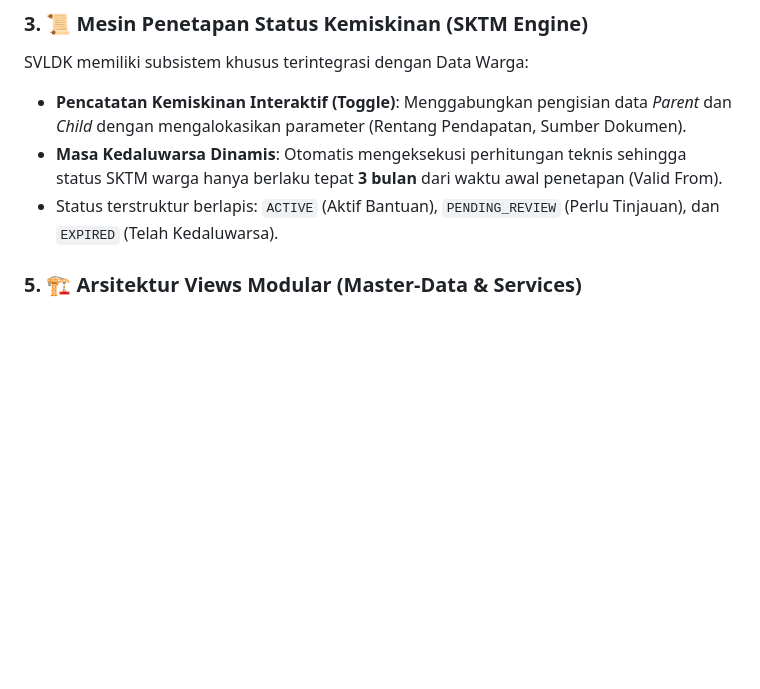
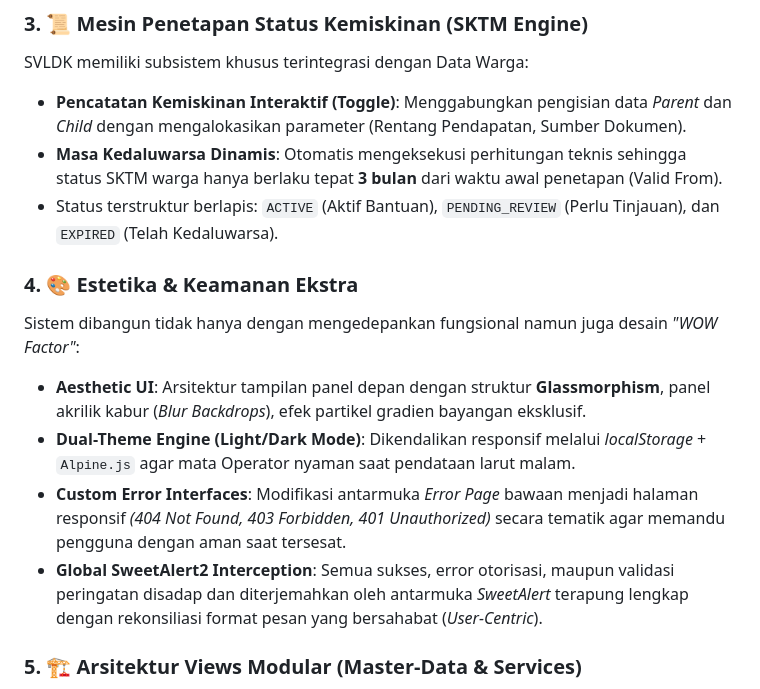
Before and after one commit to andreperiozaherpa/pelayanan, a Markdown page: README.md, the part around the change. Drawn GitHub-style; blank space fills up the shorter version.

Commit message:
docs: restore missing section 4 in README.md

```diff
--- a/README.md
+++ b/README.md
@@ -27,6 +27,13 @@ SVLDK memiliki subsistem khusus terintegrasi dengan Data Warga:
 - **Pencatatan Kemiskinan Interaktif (Toggle)**: Menggabungkan pengisian data *Parent* dan *Child* dengan mengalokasikan parameter (Rentang Pendapatan, Sumber Dokumen).
 - **Masa Kedaluwarsa Dinamis**: Otomatis mengeksekusi perhitungan teknis sehingga status SKTM warga hanya berlaku tepat **3 bulan** dari waktu awal penetapan (Valid From).
 - Status terstruktur berlapis: `ACTIVE` (Aktif Bantuan), `PENDING_REVIEW` (Perlu Tinjauan), dan `EXPIRED` (Telah Kedaluwarsa).
+
+### 4. 🎨 Estetika & Keamanan Ekstra
+Sistem dibangun tidak hanya dengan mengedepankan fungsional namun juga desain *"WOW Factor"*:
+- **Aesthetic UI**: Arsitektur tampilan panel depan dengan struktur **Glassmorphism**, panel akrilik kabur (*Blur Backdrops*), efek partikel gradien bayangan eksklusif.
+- **Dual-Theme Engine (Light/Dark Mode)**: Dikendalikan responsif melalui *localStorage* + `Alpine.js` agar mata Operator nyaman saat pendataan larut malam.
+- **Custom Error Interfaces**: Modifikasi antarmuka *Error Page* bawaan menjadi halaman responsif *(404 Not Found, 403 Forbidden, 401 Unauthorized)* secara tematik agar memandu pengguna dengan aman saat tersesat.
+- **Global SweetAlert2 Interception**: Semua sukses, error otorisasi, maupun validasi peringatan disadap dan diterjemahkan oleh antarmuka *SweetAlert* terapung lengkap dengan rekonsiliasi format pesan yang bersahabat (*User-Centric*).
 
 ### 5. 🏗️ Arsitektur Views Modular (Master-Data & Services)
 SVLDK menerapkan standar pengorganisasian views yang ketat untuk memudahkan kolaborasi tim:
```
